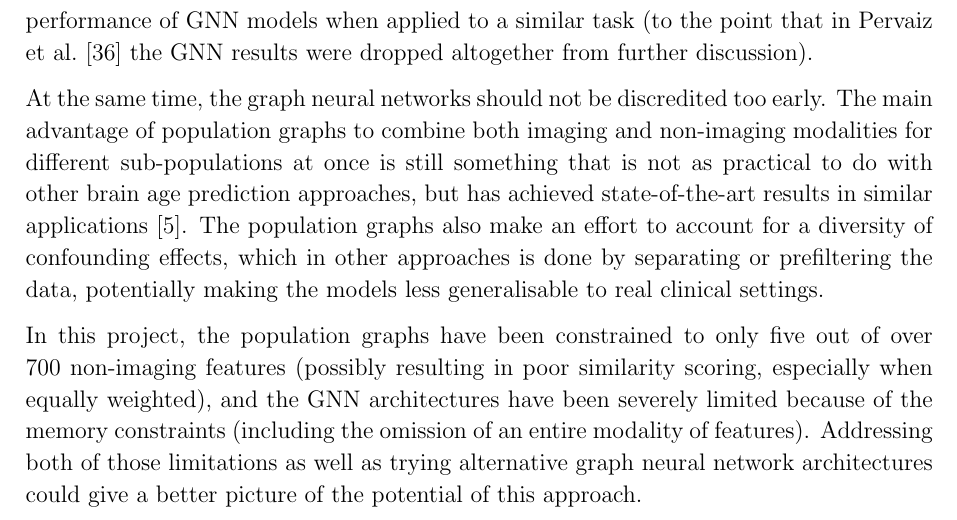
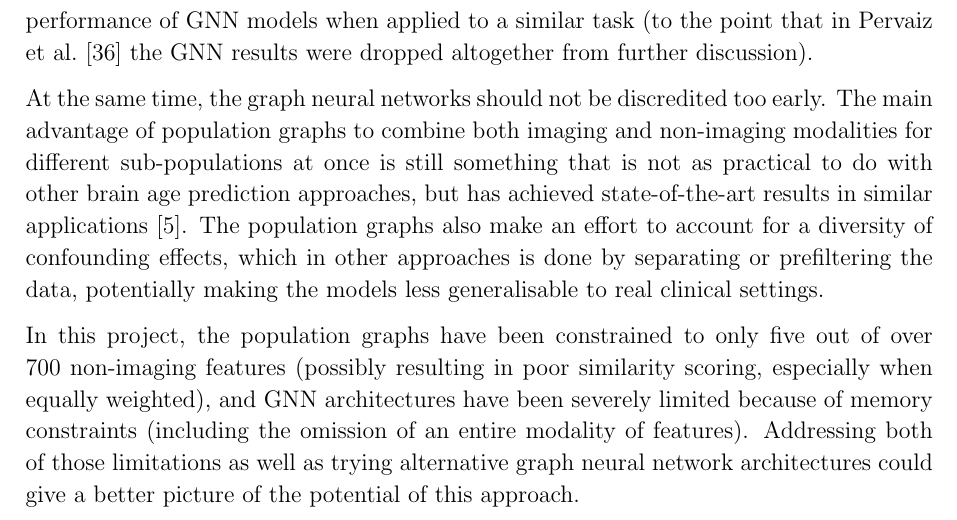
Before and after one commit to kamilest/cst-ii-dissertation, a LaTeX thesis (dissertation/dissertation.tex, which reads dissertation/chapters/evaluation.tex): part of page 43 of 58, cut so that both start at the same text. Compiled offline with pdfLaTeX.

Commit message:
minor typos

```diff
--- a/dissertation/chapters/evaluation.tex
+++ b/dissertation/chapters/evaluation.tex
@@ -190,4 +190,4 @@ If this is true, more powerful models that do not use the graph structure might
 
 At the same time, the graph neural networks should not be discredited too early. The main advantage of population graphs to combine both imaging and non-imaging modalities for different sub-populations at once is still something that is not as practical to do with other brain age prediction approaches, but has achieved state-of-the-art results in similar applications~\cite{parisot2018disease}. The population graphs also make an effort to account for a diversity of confounding effects, which in other approaches is done by separating or prefiltering the data, potentially making the models less generalisable to real clinical settings.
 
-In this project, the population graphs have been constrained to only five out of over 700 non-imaging features (possibly resulting in poor similarity scoring, especially when equally weighted), and the GNN architectures have been severely limited because of the memory constraints (including the omission of an entire modality of features). Addressing both of those limitations as well as trying alternative graph neural network architectures could give a better picture of the potential of this approach.
+In this project, the population graphs have been constrained to only five out of over 700 non-imaging features (possibly resulting in poor similarity scoring, especially when equally weighted), and GNN architectures have been severely limited because of memory constraints (including the omission of an entire modality of features). Addressing both of those limitations as well as trying alternative graph neural network architectures could give a better picture of the potential of this approach.
```
